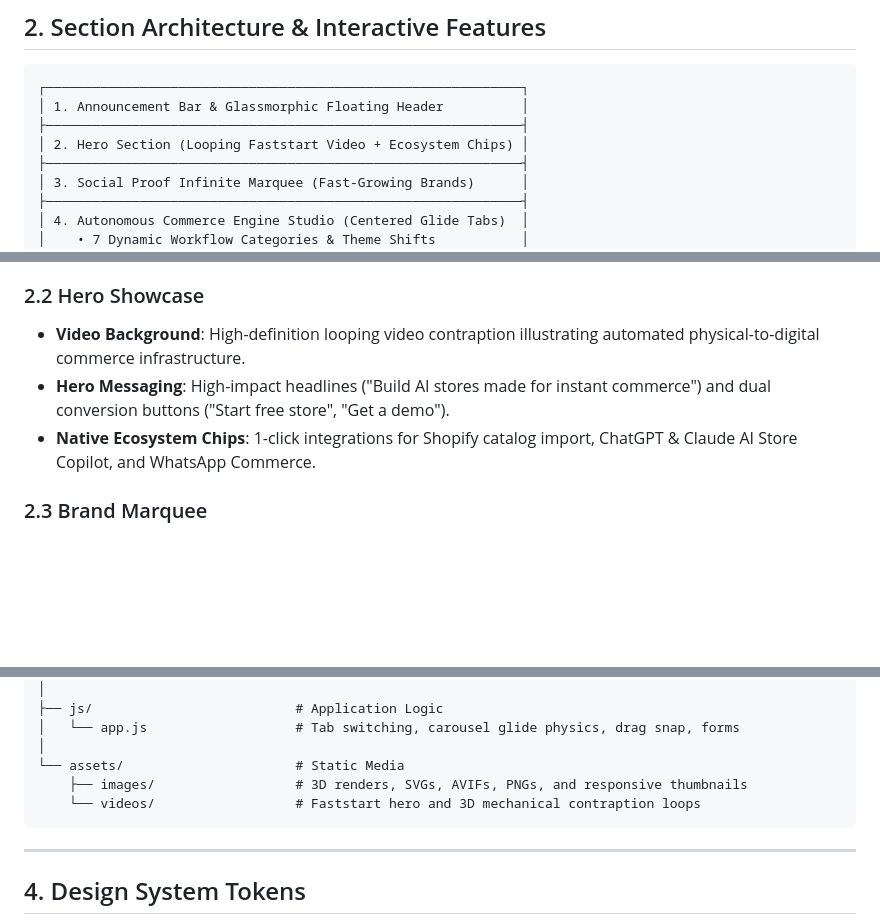
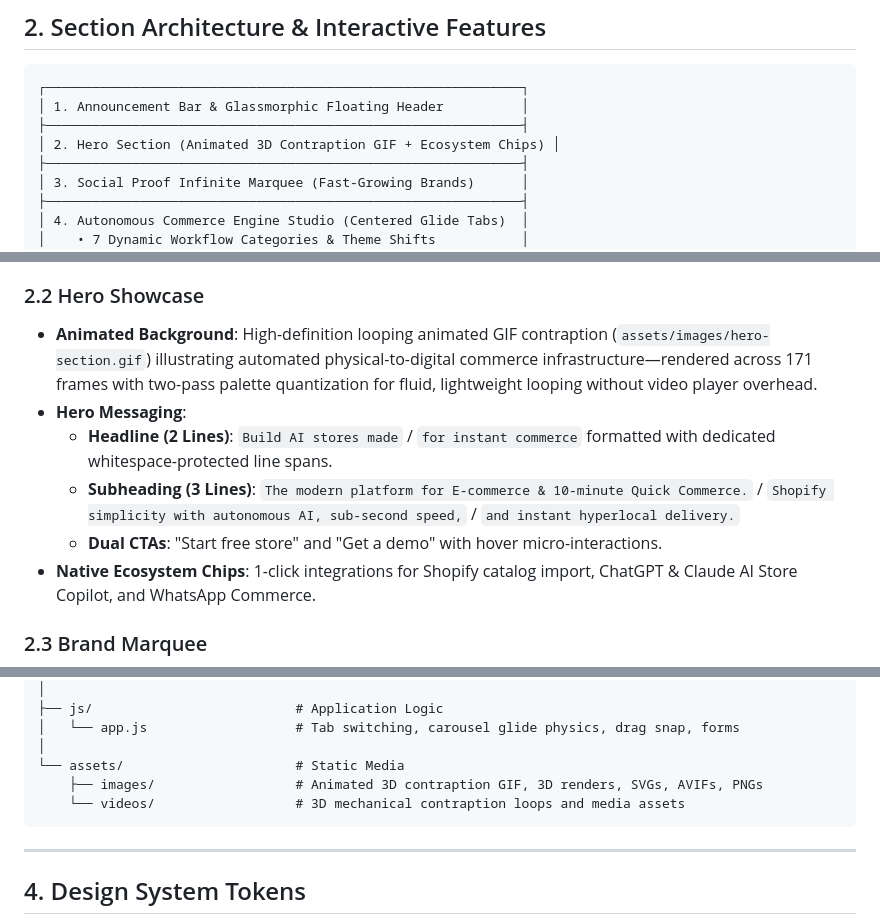
Before and after one commit to Inscrutable21/VypaarPE_Portfolio, a Markdown page: README.md, 3 parts joined by grey strips. GitHub-like rendering; blank space fills up the shorter version.

Commit message:
docs: update README with animated 3D contraption GIF and hero typography formatting

````diff
--- a/README.md
+++ b/README.md
@@ -30,7 +30,7 @@ VyaparPe delivers an end-to-end commerce operating system designed with **zero r
 ┌─────────────────────────────────────────────────────────────┐
 │ 1. Announcement Bar & Glassmorphic Floating Header          │
 ├─────────────────────────────────────────────────────────────┤
-│ 2. Hero Section (Looping Faststart Video + Ecosystem Chips) │
+│ 2. Hero Section (Animated 3D Contraption GIF + Ecosystem Chips) │
 ├─────────────────────────────────────────────────────────────┤
 │ 3. Social Proof Infinite Marquee (Fast-Growing Brands)      │
 ├─────────────────────────────────────────────────────────────┤
@@ -55,8 +55,11 @@ VyaparPe delivers an end-to-end commerce operating system designed with **zero r
 - **Floating Header**: Glassmorphic container with `backdrop-filter: blur(16px)`, keyboard search trigger (`Cmd+K`), branded SVG marks, and navigation links (Storefronts, Quick Commerce, AI Copilot, Integrations, Pricing).
 
 ### 2.2 Hero Showcase
-- **Video Background**: High-definition looping video contraption illustrating automated physical-to-digital commerce infrastructure.
-- **Hero Messaging**: High-impact headlines ("Build AI stores made for instant commerce") and dual conversion buttons ("Start free store", "Get a demo").
+- **Animated Background**: High-definition looping animated GIF contraption (`assets/images/hero-section.gif`) illustrating automated physical-to-digital commerce infrastructure—rendered across 171 frames with two-pass palette quantization for fluid, lightweight looping without video player overhead.
+- **Hero Messaging**:
+  - **Headline (2 Lines)**: `Build AI stores made` / `for instant commerce` formatted with dedicated whitespace-protected line spans.
+  - **Subheading (3 Lines)**: `The modern platform for E-commerce & 10-minute Quick Commerce.` / `Shopify simplicity with autonomous AI, sub-second speed,` / `and instant hyperlocal delivery.`
+  - **Dual CTAs**: "Start free store" and "Get a demo" with hover micro-interactions.
 - **Native Ecosystem Chips**: 1-click integrations for Shopify catalog import, ChatGPT & Claude AI Store Copilot, and WhatsApp Commerce.
 
 ### 2.3 Brand Marquee
@@ -132,8 +135,8 @@ vypaarpe/
 │   └── app.js                   # Tab switching, carousel glide physics, drag snap, forms
 │
 └── assets/                      # Static Media
-    ├── images/                  # 3D renders, SVGs, AVIFs, PNGs, and responsive thumbnails
-    └── videos/                  # Faststart hero and 3D mechanical contraption loops
+    ├── images/                  # Animated 3D contraption GIF, 3D renders, SVGs, AVIFs, PNGs
+    └── videos/                  # 3D mechanical contraption loops and media assets
 ```
 
 ---
````
